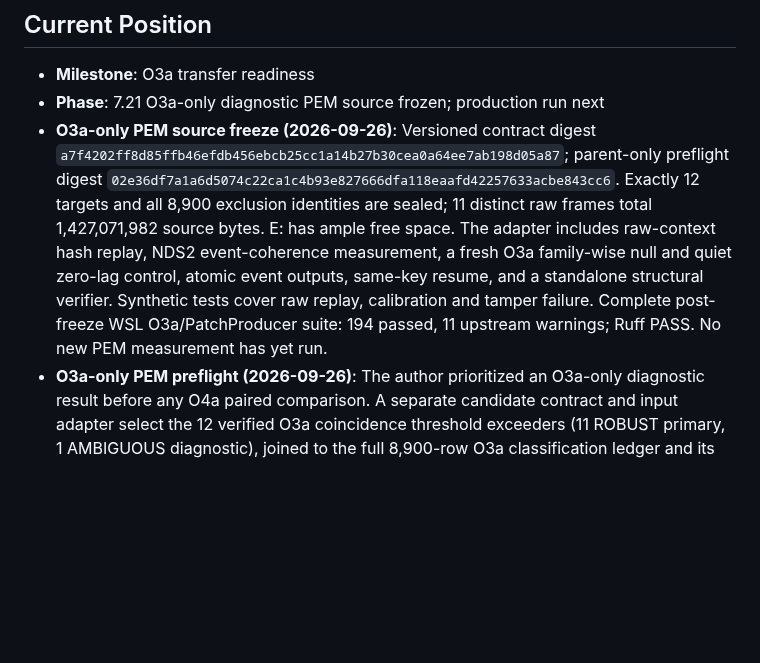
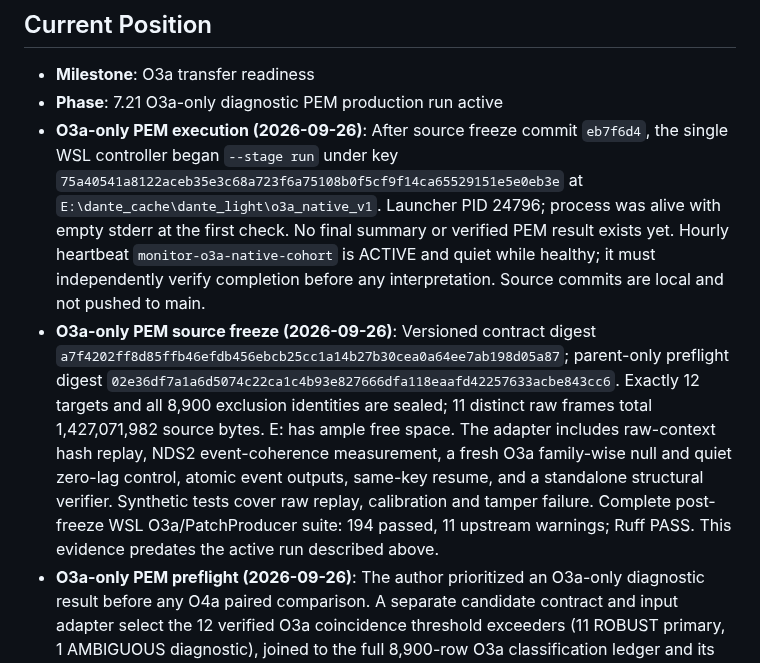
Before and after one commit to lucacirfeta/dante-gravi-signal-ml, a Markdown page: .gsd/STATE.md, the part around the change. Drawn GitHub-style; blank space fills up the shorter version.

Commit message:
docs(o3a): record active PEM run

```diff
--- a/.gsd/STATE.md
+++ b/.gsd/STATE.md
@@ -1,6 +1,15 @@
 ## Current Position
 - **Milestone**: O3a transfer readiness
-- **Phase**: 7.21 O3a-only diagnostic PEM source frozen; production run next
+- **Phase**: 7.21 O3a-only diagnostic PEM production run active
+- **O3a-only PEM execution (2026-09-26)**: After source freeze commit
+  `eb7f6d4`, the single WSL controller began `--stage run` under key
+  `75a40541a8122aceb35e3c68a723f6a75108b0f5cf9f14ca65529151e5e0eb3e`
+  at `E:\dante_cache\dante_light\o3a_native_v1`. Launcher PID 24796;
+  process was alive with empty stderr at the first check. No final summary
+  or verified PEM result exists yet. Hourly heartbeat
+  `monitor-o3a-native-cohort` is ACTIVE and quiet while healthy; it must
+  independently verify completion before any interpretation. Source commits
+  are local and not pushed to main.
 - **O3a-only PEM source freeze (2026-09-26)**: Versioned contract digest
   `a7f4202ff8d85ffb46efdb456ebcb25cc1a14b27b30cea0a64ee7ab198d05a87`;
   parent-only preflight digest
@@ -12,7 +21,7 @@
   atomic event outputs, same-key resume, and a standalone structural verifier.
   Synthetic tests cover raw replay, calibration and tamper failure. Complete
   post-freeze WSL O3a/PatchProducer suite: 194 passed, 11 upstream warnings;
-  Ruff PASS. No new PEM measurement has yet run.
+  Ruff PASS. This evidence predates the active run described above.
 - **O3a-only PEM preflight (2026-09-26)**: The author prioritized an O3a-only
   diagnostic result before any O4a paired comparison. A separate candidate
   contract and input adapter select the 12 verified O3a coincidence
```
Also changed, not shown: 1 other file.
